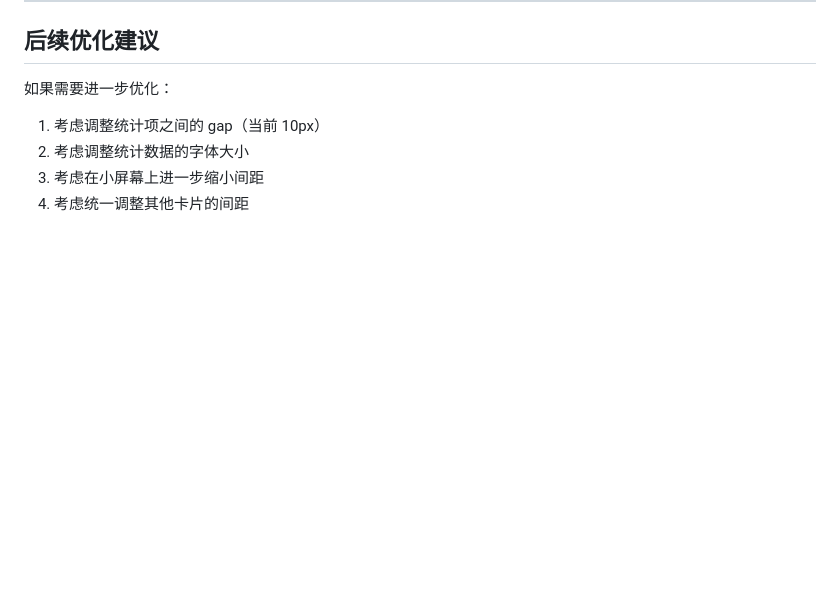
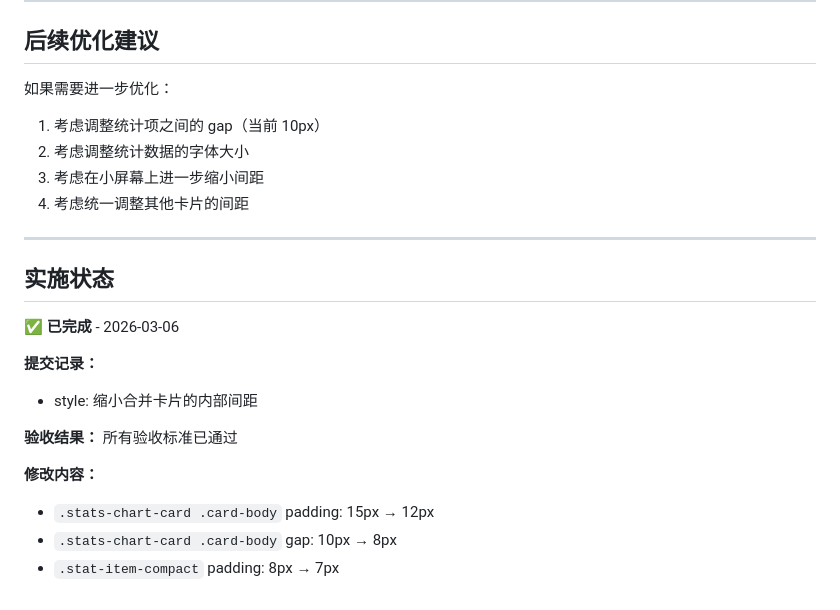
Before and after one commit to fyu0h/mediascreen, a Markdown page: docs/plans/2026-03-06-spacing-optimization-design.md, the part around the change. Drawn GitHub-style; blank space fills up the shorter version.

Commit message:
docs: 更新间距优化设计文档实施状态

```diff
--- a/docs/plans/2026-03-06-spacing-optimization-design.md
+++ b/docs/plans/2026-03-06-spacing-optimization-design.md
@@ -194,3 +194,19 @@ git revert <commit-hash> --no-edit
 2. 考虑调整统计数据的字体大小
 3. 考虑在小屏幕上进一步缩小间距
 4. 考虑统一调整其他卡片的间距
+
+---
+
+## 实施状态
+
+✅ **已完成** - 2026-03-06
+
+**提交记录：**
+- style: 缩小合并卡片的内部间距
+
+**验收结果：** 所有验收标准已通过
+
+**修改内容：**
+- `.stats-chart-card .card-body` padding: 15px → 12px
+- `.stats-chart-card .card-body` gap: 10px → 8px
+- `.stat-item-compact` padding: 8px → 7px
```
